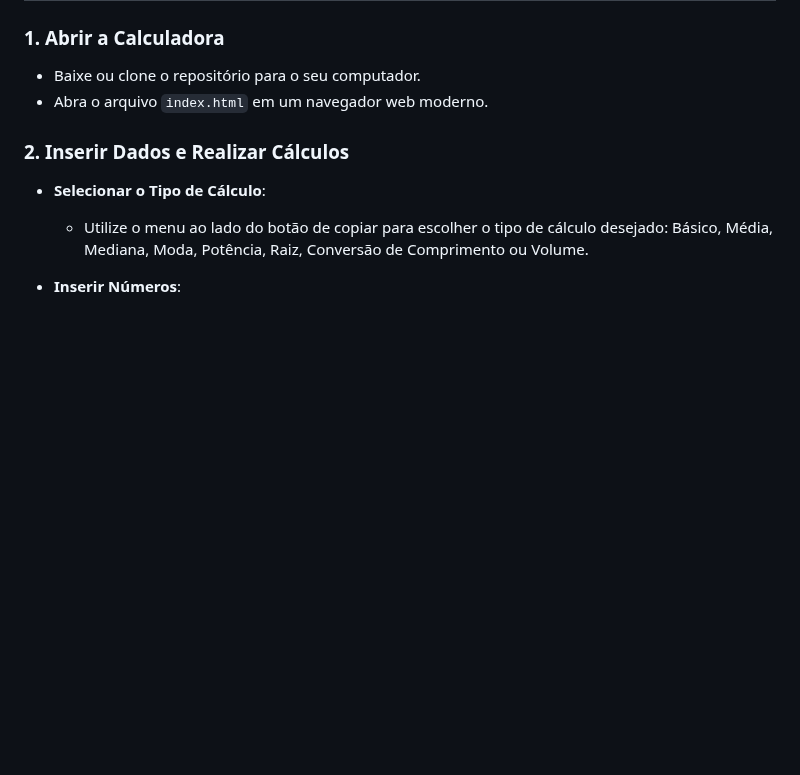
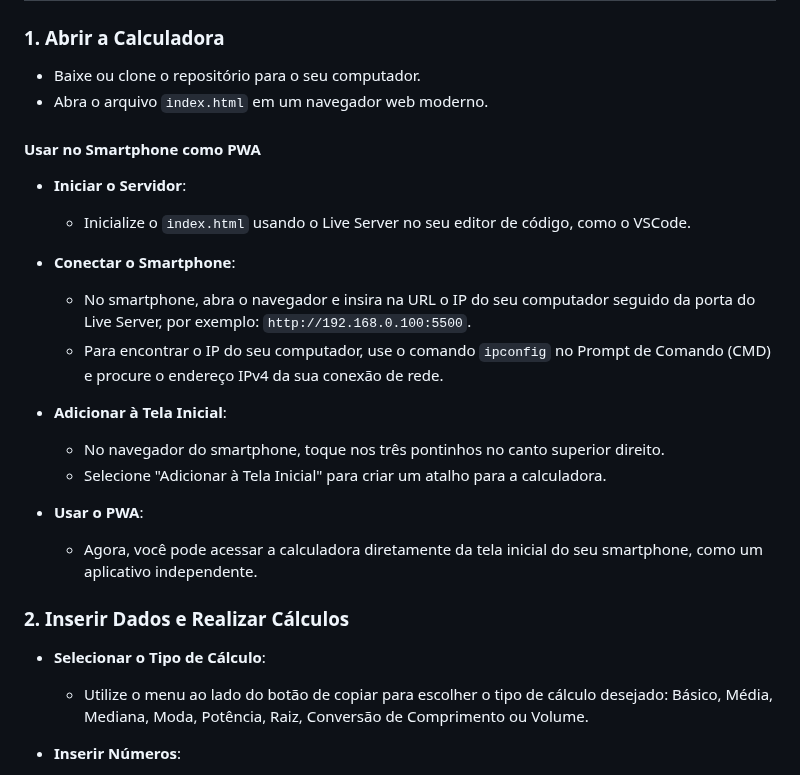
Before and after one commit to wesley-andrade/TesteSoftware_Trabalho, a Markdown page: README.md, the part around the change. Drawn GitHub-style; blank space fills up the shorter version.

Commit message:
Adicionando instruções para usar no smartphone como PWA

```diff
--- a/README.md
+++ b/README.md
@@ -25,6 +25,25 @@ Este projeto é uma calculadora web interativa desenvolvida com HTML, CSS e Java
 
 - Baixe ou clone o repositório para o seu computador.
 - Abra o arquivo `index.html` em um navegador web moderno.
+
+#### Usar no Smartphone como PWA
+
+- **Iniciar o Servidor**:
+
+  - Inicialize o `index.html` usando o Live Server no seu editor de código, como o VSCode.
+
+- **Conectar o Smartphone**:
+
+  - No smartphone, abra o navegador e insira na URL o IP do seu computador seguido da porta do Live Server, por exemplo: `http://192.168.0.100:5500`.
+  - Para encontrar o IP do seu computador, use o comando `ipconfig` no Prompt de Comando (CMD) e procure o endereço IPv4 da sua conexão de rede.
+
+- **Adicionar à Tela Inicial**:
+
+  - No navegador do smartphone, toque nos três pontinhos no canto superior direito.
+  - Selecione "Adicionar à Tela Inicial" para criar um atalho para a calculadora.
+
+- **Usar o PWA**:
+  - Agora, você pode acessar a calculadora diretamente da tela inicial do seu smartphone, como um aplicativo independente.
 
 ### 2. Inserir Dados e Realizar Cálculos
 
```
